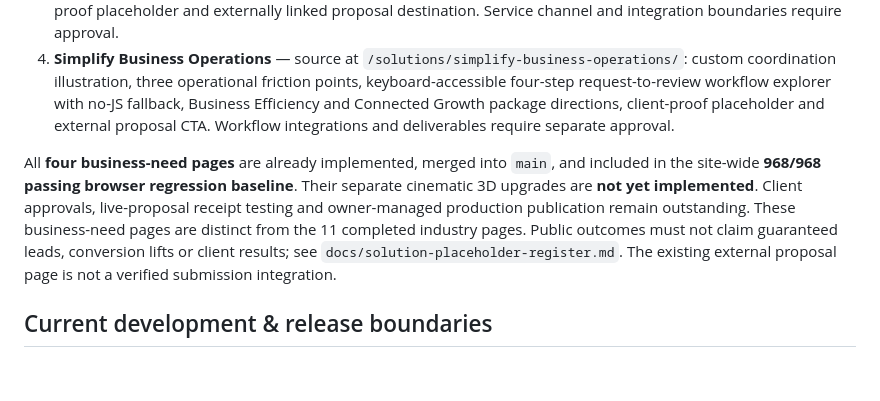
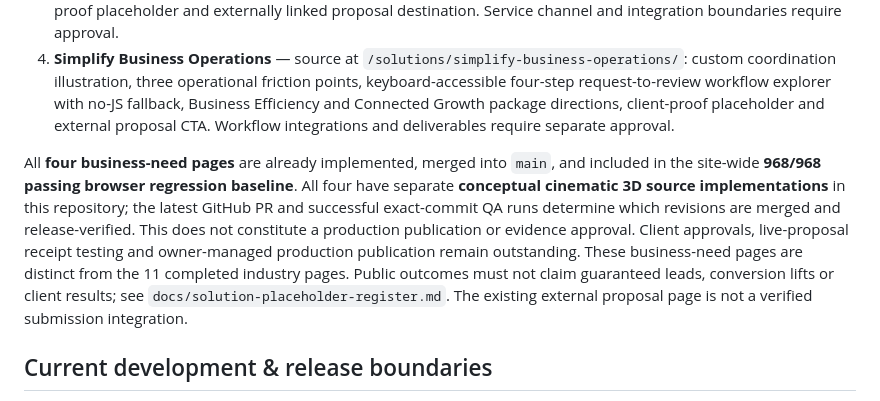
Before and after one commit to Brainstormtools/taamerat360.com, a Markdown page: README.md, the part around the change. Drawn GitHub-style; blank space fills up the shorter version.

Commit message:
docs(cx): remove obsolete future-work language while preserving owner release gates

```diff
--- a/README.md
+++ b/README.md
@@ -248,7 +248,7 @@ All 11 planned industry landing pages have been developed, browser-tested, and m
 3. **Improve Customer Experience** — source at `/solutions/improve-customer-experience/`: original customer-and-service illustration, three communication friction points, accessible four-touchpoint explorer (discover, connect, continue, improve) with no-script fallback, Connected Growth and Business Efficiency package directions, verified-proof placeholder and externally linked proposal destination. Service channel and integration boundaries require approval.
 4. **Simplify Business Operations** — source at `/solutions/simplify-business-operations/`: custom coordination illustration, three operational friction points, keyboard-accessible four-step request-to-review workflow explorer with no-JS fallback, Business Efficiency and Connected Growth package directions, client-proof placeholder and external proposal CTA. Workflow integrations and deliverables require separate approval.
 
-All **four business-need pages** are already implemented, merged into `main`, and included in the site-wide **968/968 passing browser regression baseline**. Their separate cinematic 3D upgrades are **not yet implemented**. Client approvals, live-proposal receipt testing and owner-managed production publication remain outstanding. These business-need pages are distinct from the 11 completed industry pages. Public outcomes must not claim guaranteed leads, conversion lifts or client results; see `docs/solution-placeholder-register.md`. The existing external proposal page is not a verified submission integration.
+All **four business-need pages** are already implemented, merged into `main`, and included in the site-wide **968/968 passing browser regression baseline**. All four have separate **conceptual cinematic 3D source implementations** in this repository; the latest GitHub PR and successful exact-commit QA runs determine which revisions are merged and release-verified. This does not constitute a production publication or evidence approval. Client approvals, live-proposal receipt testing and owner-managed production publication remain outstanding. These business-need pages are distinct from the 11 completed industry pages. Public outcomes must not claim guaranteed leads, conversion lifts or client results; see `docs/solution-placeholder-register.md`. The existing external proposal page is not a verified submission integration.
 
 ## Current development & release boundaries
 
```
